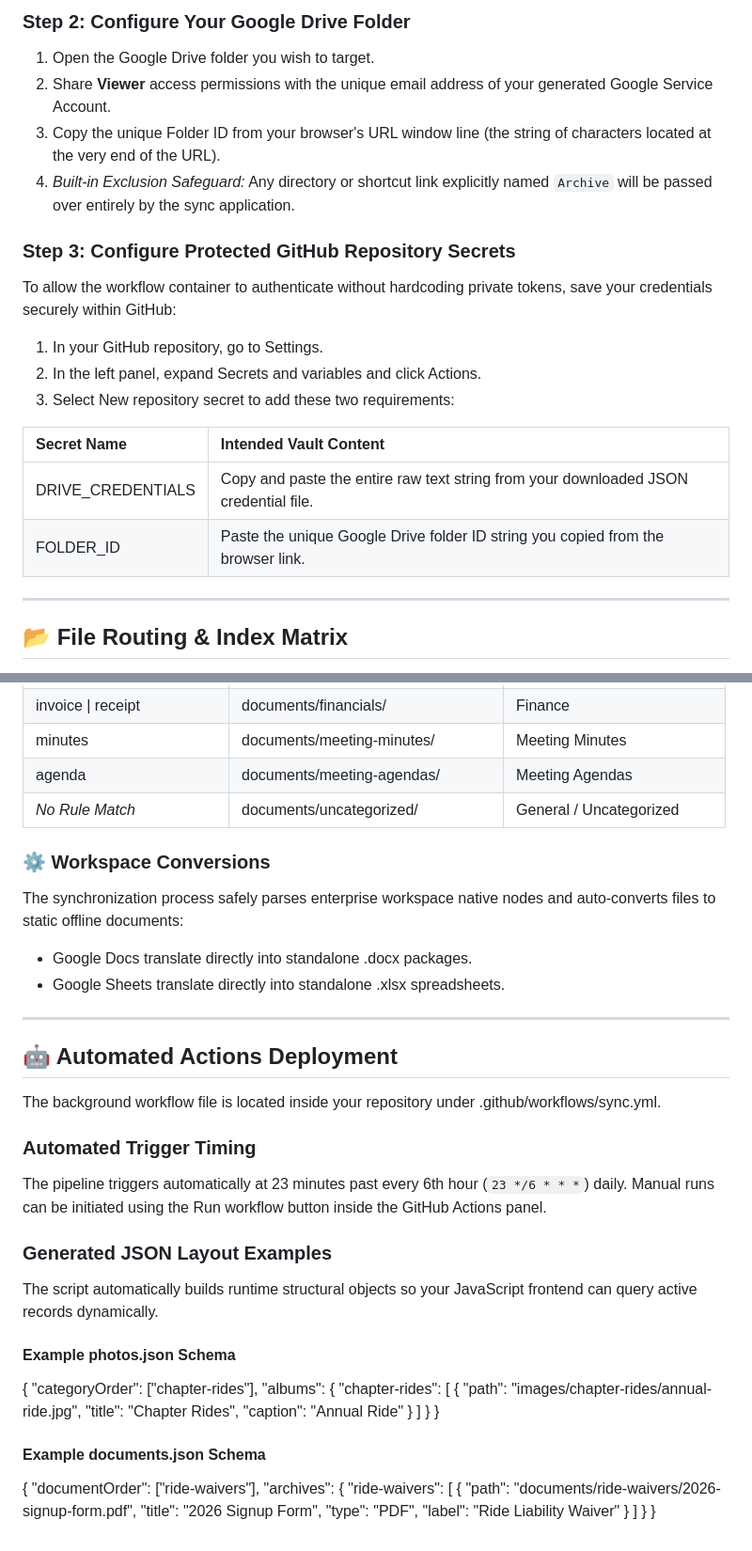
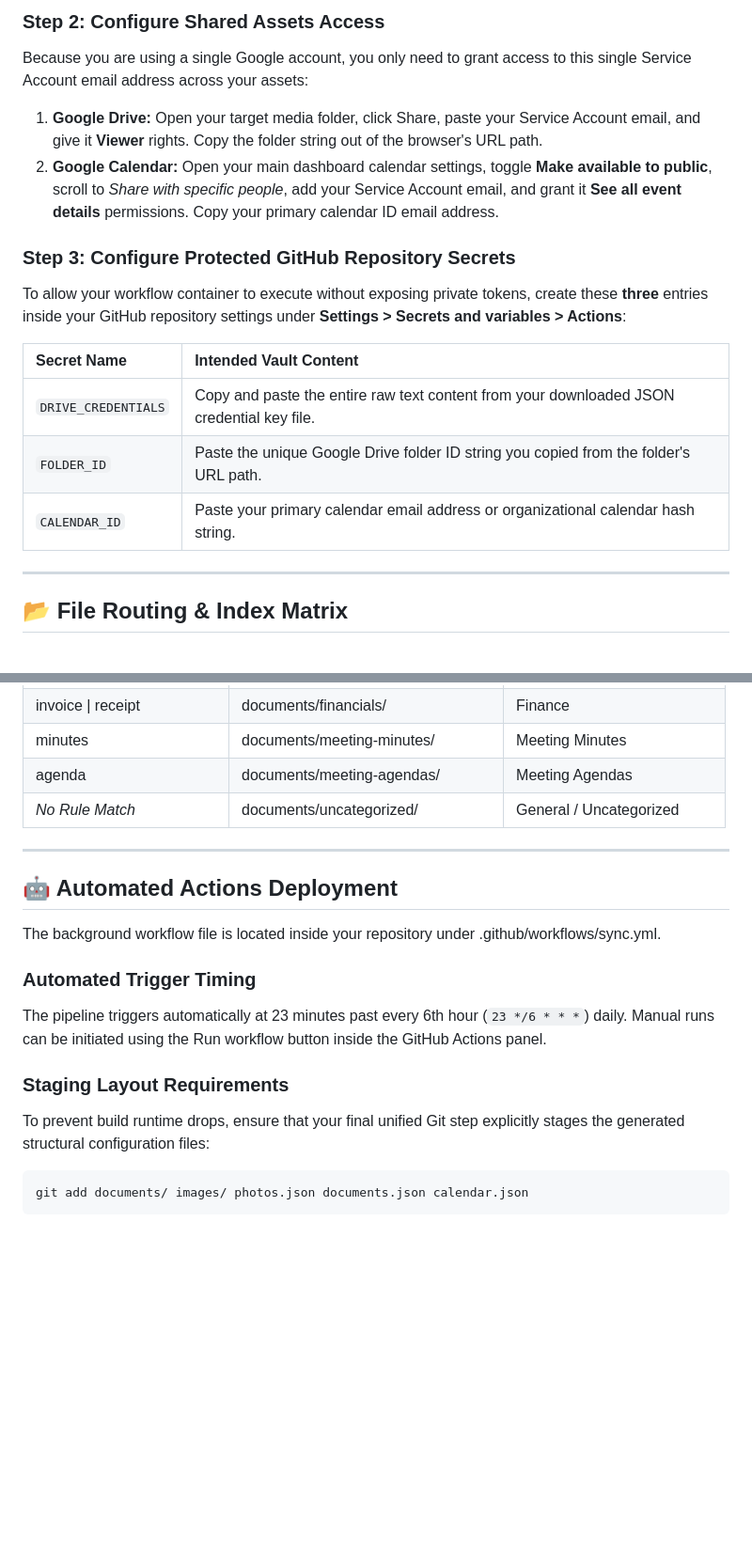
Before and after one commit to ALR394FL/394_Riders, a Markdown page: README.md, 2 parts joined by grey strips. Shown at 94% size. Rendered like a GitHub page; blank space fills up the shorter version.

````diff
--- a/README.md
+++ b/README.md
@@ -56,21 +40,17 @@ Follow these instructions to connect your Google Drive and securely configure th
 
-### Step 2: Configure Your Google Drive Folder
-1. Open the Google Drive folder you wish to target.
-2. Share **Viewer** access permissions with the unique email address of your generated Google Service Account.
-3. Copy the unique Folder ID from your browser's URL window line (the string of characters located at the very end of the URL).
-4. *Built-in Exclusion Safeguard:* Any directory or shortcut link explicitly named `Archive` will be passed over entirely by the sync application.
+### Step 2: Configure Shared Assets Access
+Because you are using a single Google account, you only need to grant access to this single Service Account email address across your assets:
+1. **Google Drive:** Open your target media folder, click Share, paste your Service Account email, and give it **Viewer** rights. Copy the folder string out of the browser's URL path.
+2. **Google Calendar:** Open your main dashboard calendar settings, toggle **Make available to public**, scroll to *Share with specific people*, add your Service Account email, and grant it **See all event details** permissions. Copy your primary calendar ID email address.
 
 ### Step 3: Configure Protected GitHub Repository Secrets
-To allow the workflow container to authenticate without hardcoding private tokens, save your credentials securely within GitHub:
-
-1. In your GitHub repository, go to Settings.
-2. In the left panel, expand Secrets and variables and click Actions.
-3. Select New repository secret to add these two requirements:
+To allow your workflow container to execute without exposing private tokens, create these **three** entries inside your GitHub repository settings under **Settings > Secrets and variables > Actions**:
 
 | Secret Name | Intended Vault Content |
 | :--- | :--- |
-| DRIVE_CREDENTIALS | Copy and paste the entire raw text string from your downloaded JSON credential file. |
-| FOLDER_ID | Paste the unique Google Drive folder ID string you copied from the browser link. |
+| `DRIVE_CREDENTIALS` | Copy and paste the entire raw text content from your downloaded JSON credential key file. |
+| `FOLDER_ID` | Paste the unique Google Drive folder ID string you copied from the folder's URL path. |
+| `CALENDAR_ID` | Paste your primary calendar email address or organizational calendar hash string. |
 
 ---
 
@@ -104,11 +84,6 @@ Applies to textual layouts and native office packages.
 | agenda | documents/meeting-agendas/ | Meeting Agendas |
 | *No Rule Match* | documents/uncategorized/ | General / Uncategorized |
 
-### ⚙️ Workspace Conversions
-The synchronization process safely parses enterprise workspace native nodes and auto-converts files to static offline documents:
-* Google Docs translate directly into standalone .docx packages.
-* Google Sheets translate directly into standalone .xlsx spreadsheets.
-
 ---
 
 ## 🤖 Automated Actions Deployment
@@ -118,34 +93,8 @@ The background workflow file is located inside your repository under .github/wor
 ### Automated Trigger Timing
 The pipeline triggers automatically at 23 minutes past every 6th hour (`23 */6 * * *`) daily. Manual runs can be initiated using the Run workflow button inside the GitHub Actions panel.
 
-### Generated JSON Layout Examples
-The script automatically builds runtime structural objects so your JavaScript frontend can query active records dynamically.
-
-#### Example photos.json Schema
-{
-  "categoryOrder": ["chapter-rides"],
-  "albums": {
-    "chapter-rides": [
-      {
-        "path": "images/chapter-rides/annual-ride.jpg",
-        "title": "Chapter Rides",
-        "caption": "Annual Ride"
-      }
-    ]
-  }
-}
-
-#### Example documents.json Schema
-{
-  "documentOrder": ["ride-waivers"],
-  "archives": {
-    "ride-waivers": [
-      {
-        "path": "documents/ride-waivers/2026-signup-form.pdf",
-        "title": "2026 Signup Form",
-        "type": "PDF",
-        "label": "Ride Liability Waiver"
-      }
-    ]
-  }
-}
+### Staging Layout Requirements
+To prevent build runtime drops, ensure that your final unified Git step explicitly stages the generated structural configuration files:
+```bash
+git add documents/ images/ photos.json documents.json calendar.json
+```
````
Also changed, not shown: other parts of README.md (+19 -35 lines).
